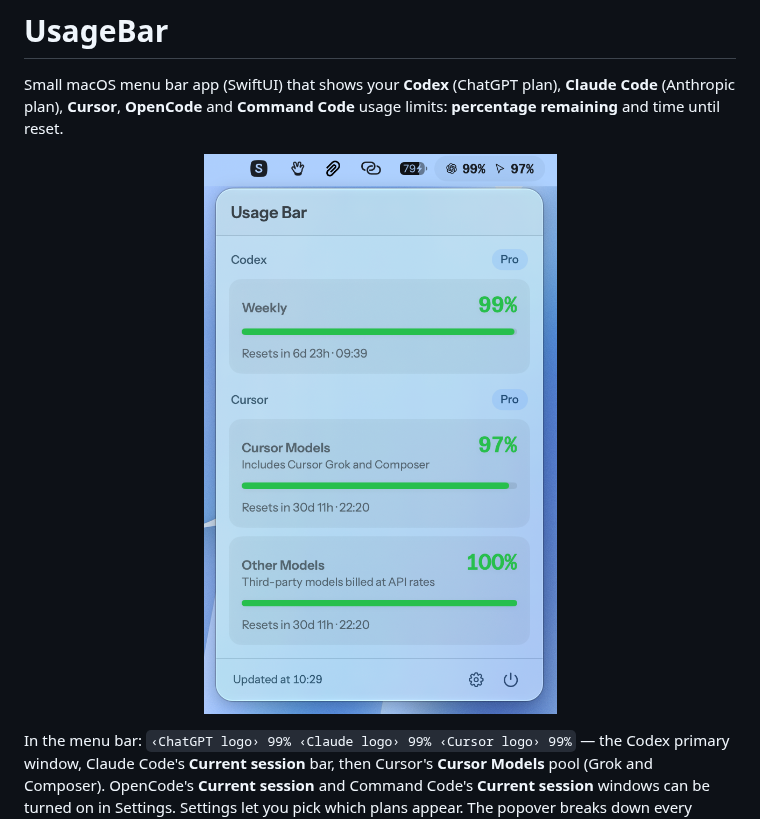
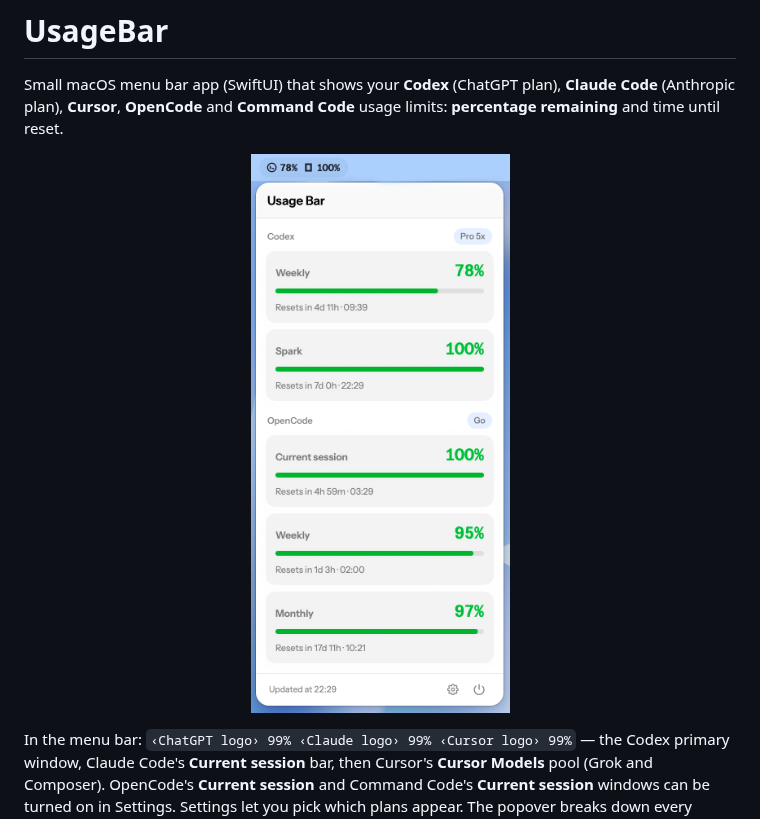
Before and after one commit to DailyXplorer/Usage-Bar, a Markdown page: README.md, the part around the change. Rendered like a GitHub page; pictures changed too: docs/usage-bar-codex-cursor.png (deleted), docs/usage-bar-codex-opencode.png (added).

```diff
--- a/README.md
+++ b/README.md
@@ -5,7 +5,7 @@ Small macOS menu bar app (SwiftUI) that shows your **Codex** (ChatGPT plan),
 usage limits: **percentage remaining** and time until reset.
 
 <p align="center">
-  <img src="docs/usage-bar-codex-cursor.png" alt="UsageBar in the macOS menu bar, with the popover open" width="380">
+  <img src="docs/usage-bar-codex-opencode.png" alt="Usage Bar dashboard showing Codex and OpenCode usage windows" width="300">
 </p>
 
 In the menu bar: `‹ChatGPT logo› 99% ‹Claude logo› 99% ‹Cursor logo› 99%` — the
```
Also changed, not shown: CONVENTIONS.md (+1 -1 lines).
